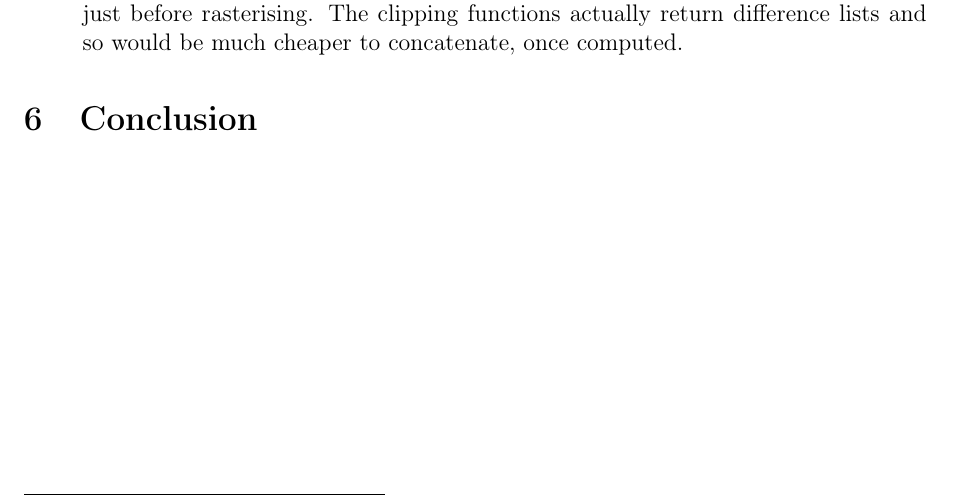
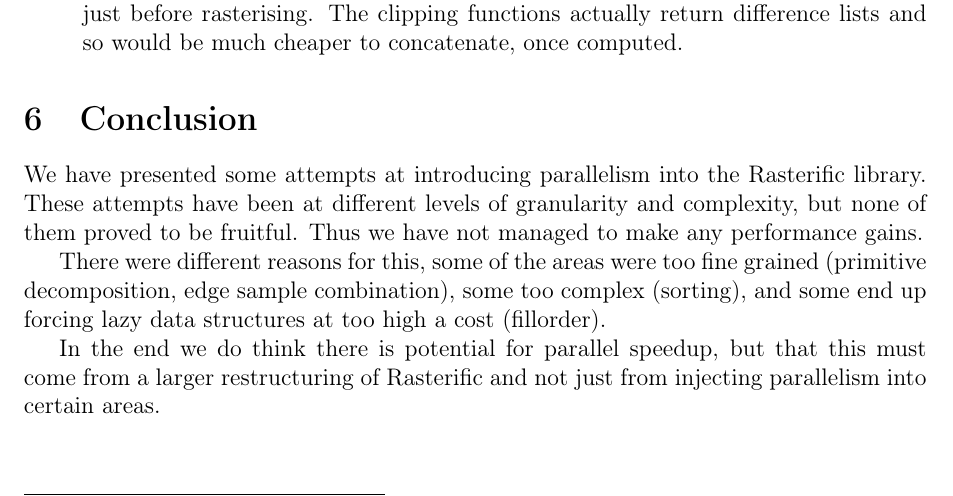
Before and after one commit to wsprent/pfp-exam, a LaTeX document (report/report.tex): part of page 15 of 20, cut so that both start at the same text. Compiled offline with pdfLaTeX.

Commit message:
conclusion: conclusion

```diff
--- a/report/report.tex
+++ b/report/report.tex
@@ -610,6 +610,16 @@ The work we have done for this report has been somewhat superficial constrained
 \end{itemize}
 
 \section{Conclusion}
+We have presented some attempts at introducing parallelism into the Rasterific library. These attempts
+have been at different levels of granularity and complexity, but none of them proved to be fruitful.
+Thus we have not managed to make any performance gains.
+
+There were different reasons for this, some of the areas were too fine grained (primitive decomposition, edge sample combination), some too complex (sorting), and
+some end up forcing lazy data structures at too high a cost (fillorder).
+
+In the end we do think there is potential for parallel speedup, but that this must come from a larger restructuring of Rasterific and not just from injecting parallelism
+ into certain areas.
+
 \clearpage
 \appendix
 
```
